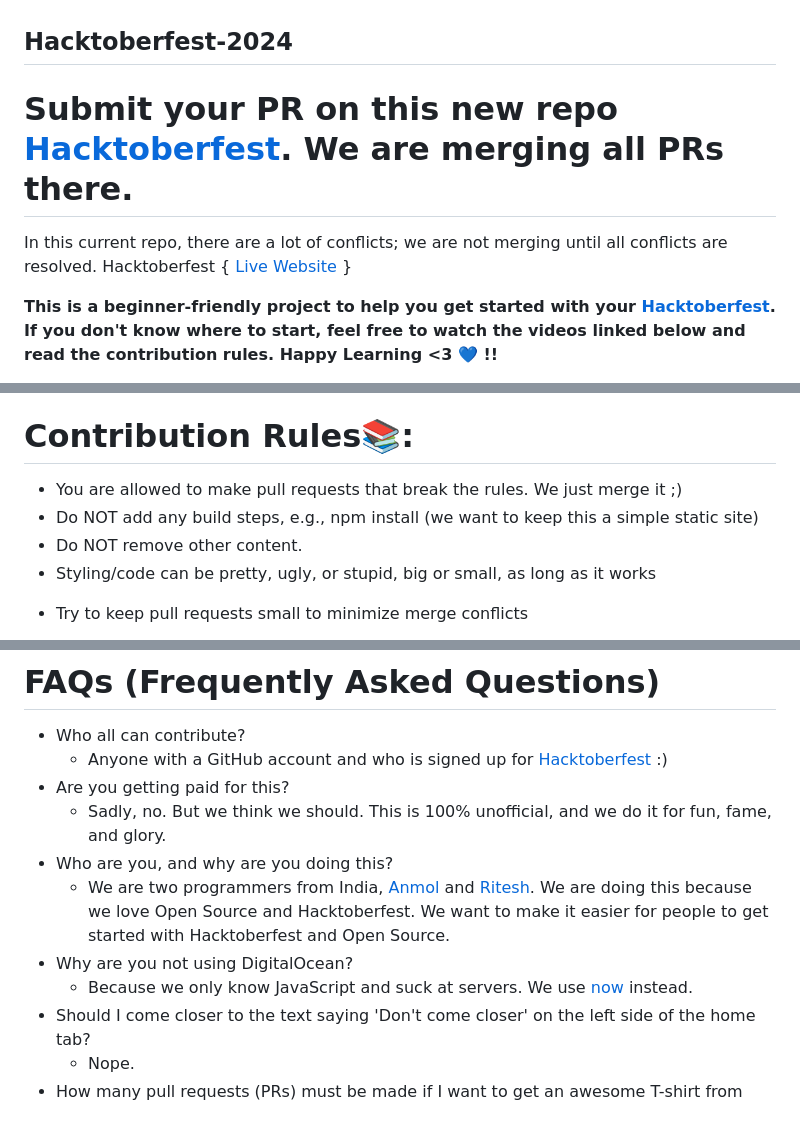
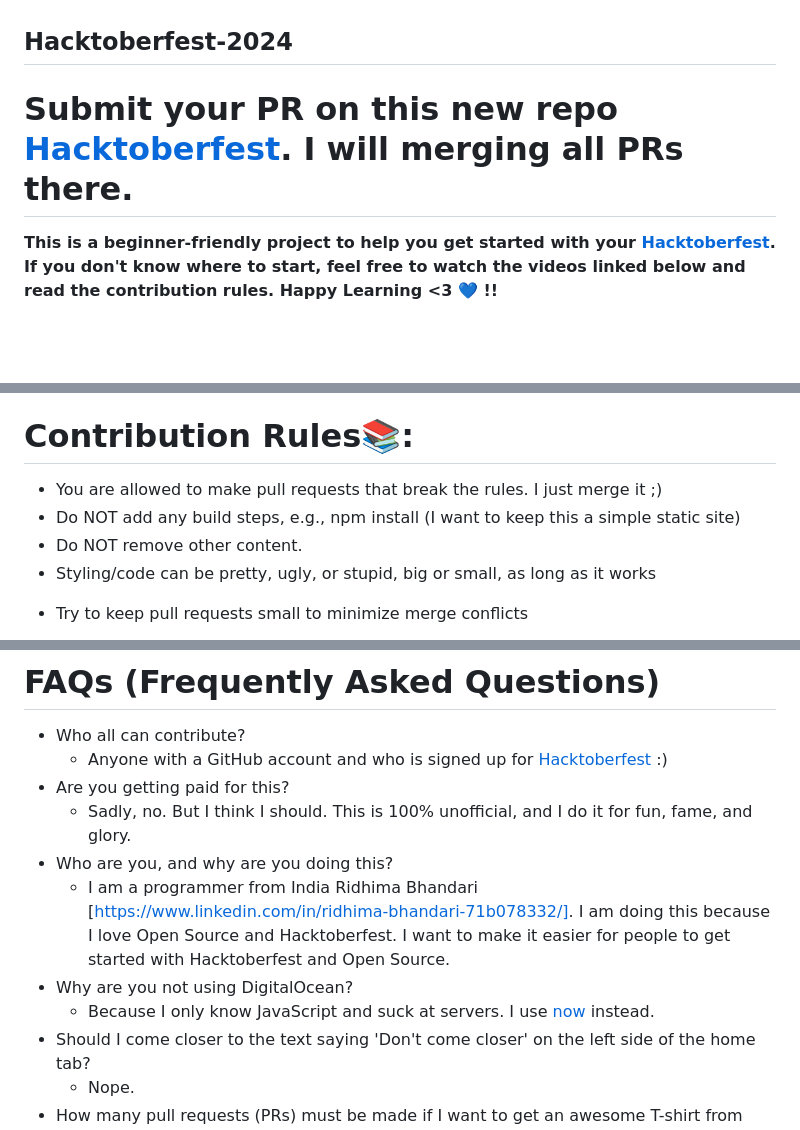
Before and after one commit to cocomantis/Hacktoberfest2024, a Markdown page: README.md, 3 parts joined by grey strips. Rendered like a GitHub page; blank space fills up the shorter version.

```diff
--- a/README.md
+++ b/README.md
@@ -1,8 +1,6 @@
 ## Hacktoberfest-2024
 
-# Submit your PR on this new repo [Hacktoberfest](https://github.com/fineanmol/hacktoberfest). We are merging all PRs there.
-
-In this current repo, there are a lot of conflicts; we are not merging until all conflicts are resolved. Hacktoberfest { [Live Website](https://fineanmol.github.io/Hacktoberfest2024/) }
+# Submit your PR on this new repo [Hacktoberfest](https://github.com/fineanmol/hacktoberfest). I will merging all PRs there.
 
 **This is a beginner-friendly project to help you get started with your [Hacktoberfest](https://hacktoberfest.digitalocean.com/). If you don't know where to start, feel free to watch the videos linked below and read the contribution rules. Happy Learning <3 💙 !!**
 
@@ -19,8 +17,8 @@ Hacktoberfest 2024
 
 # Contribution Rules📚:
 
-- You are allowed to make pull requests that break the rules. We just merge it ;)
-- Do NOT add any build steps, e.g., npm install (we want to keep this a simple static site)
+- You are allowed to make pull requests that break the rules. I just merge it ;)
+- Do NOT add any build steps, e.g., npm install (I want to keep this a simple static site)
 - Do NOT remove other content.
 - Styling/code can be pretty, ugly, or stupid, big or small, as long as it works
 <!-- - Add your name to the contributorsList file. -->
@@ -106,11 +104,11 @@ Many candidates get attracted to Hacktoberfest for the swags. After 4 successful
 - Who all can contribute?
   - Anyone with a GitHub account and who is signed up for [Hacktoberfest](https://hacktoberfest.digitalocean.com/) :)
 - Are you getting paid for this?
-  - Sadly, no. But we think we should. This is 100% unofficial, and we do it for fun, fame, and glory.
+  - Sadly, no. But I think I should. This is 100% unofficial, and I do it for fun, fame, and glory.
 - Who are you, and why are you doing this?
-  - We are two programmers from India, [Anmol](https://www.linkedin.com/in/fineanmol/) and [Ritesh](https://github.com/ritesh2905). We are doing this because we love Open Source and Hacktoberfest. We want to make it easier for people to get started with Hacktoberfest and Open Source.
+  - I am a programmer from India Ridhima Bhandari [https://www.linkedin.com/in/ridhima-bhandari-71b078332/]. I am doing this because I love Open Source and Hacktoberfest. I want to make it easier for people to get started with Hacktoberfest and Open Source.
 - Why are you not using DigitalOcean?
-  - Because we only know JavaScript and suck at servers. We use [now](https://zeit.co/now) instead.
+  - Because I only know JavaScript and suck at servers. I use [now](https://zeit.co/now) instead.
 - Should I come closer to the text saying 'Don't come closer' on the left side of the home tab?
   - Nope.
 - How many pull requests (PRs) must be made if I want to get an awesome T-shirt from Hacktoberfest 2024?
```
Also changed, not shown: other parts of README.md (+2 -9 lines).
